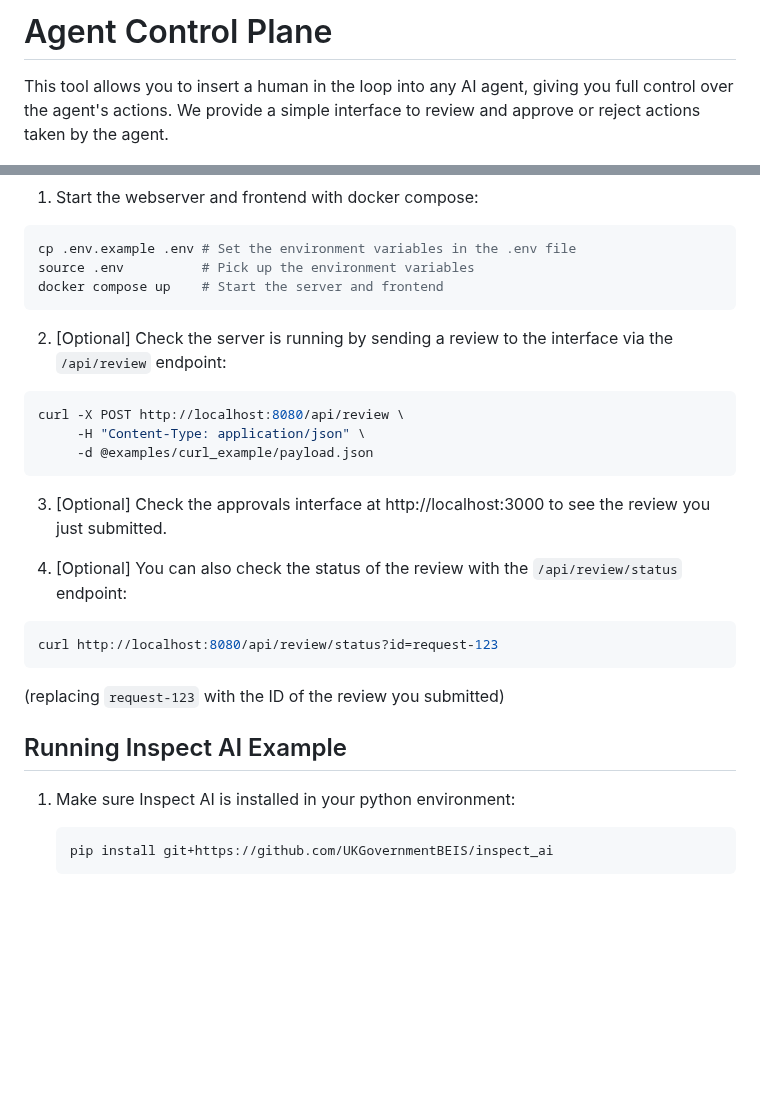
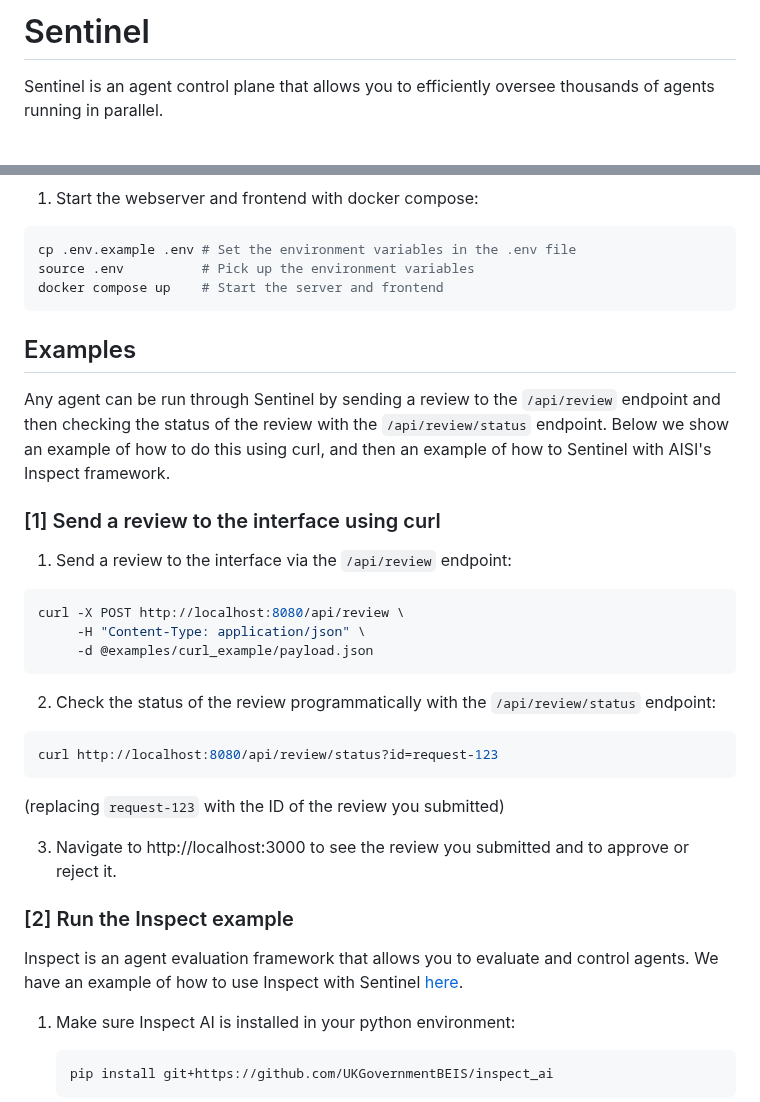
Before and after one commit to EntropyLabsAI/sentinel, a Markdown page: README.md, 2 parts joined by grey strips. GitHub-like rendering; blank space fills up the shorter version.

Commit message:
tidy readme

````diff
--- a/README.md
+++ b/README.md
@@ -1,5 +1,5 @@
-# Agent Control Plane
-This tool allows you to insert a human in the loop into any AI agent, giving you full control over the agent's actions. We provide a simple interface to review and approve or reject actions taken by the agent.
+# Sentinel
+Sentinel is an agent control plane that allows you to efficiently oversee thousands of agents running in parallel.
 
 <div align="center">
 <a target="_blank" href="https://www.loom.com/share/c939b9c0da07421b8a3dd665cac26fda"><img width="60%" alt="video thumbnail showing editor" src="./thumb.png"></a>
@@ -18,22 +18,30 @@ source .env          # Pick up the environment variables
 docker compose up    # Start the server and frontend
 ```
 
-2. [Optional] Check the server is running by sending a review to the interface via the `/api/review` endpoint:
+## Examples
+Any agent can be run through Sentinel by sending a review to the `/api/review` endpoint and then checking the status of the review with the `/api/review/status` endpoint. Below we show an example of how to do this using curl, and then an example of how to Sentinel with AISI's Inspect framework.
+
+### [1] Send a review to the interface using curl
+
+1. Send a review to the interface via the `/api/review` endpoint:
+
 ```bash
 curl -X POST http://localhost:8080/api/review \
      -H "Content-Type: application/json" \
      -d @examples/curl_example/payload.json
 ```
-3. [Optional] Check the approvals interface at http://localhost:3000 to see the review you just submitted.
+2. Check the status of the review programmatically with the `/api/review/status` endpoint:
 
-4. [Optional] You can also check the status of the review with the `/api/review/status` endpoint:
 ```bash
 curl http://localhost:8080/api/review/status?id=request-123
 ```
-
 (replacing `request-123` with the ID of the review you submitted)
 
-## Running Inspect AI Example
+3. Navigate to http://localhost:3000 to see the review you submitted and to approve or reject it.
+
+
+### [2] Run the Inspect example
+Inspect is an agent evaluation framework that allows you to evaluate and control agents. We have an example of how to use Inspect with Sentinel [here](examples/inspect_example/README.md).
 
 1. Make sure Inspect AI is installed in your python environment:
 
````
